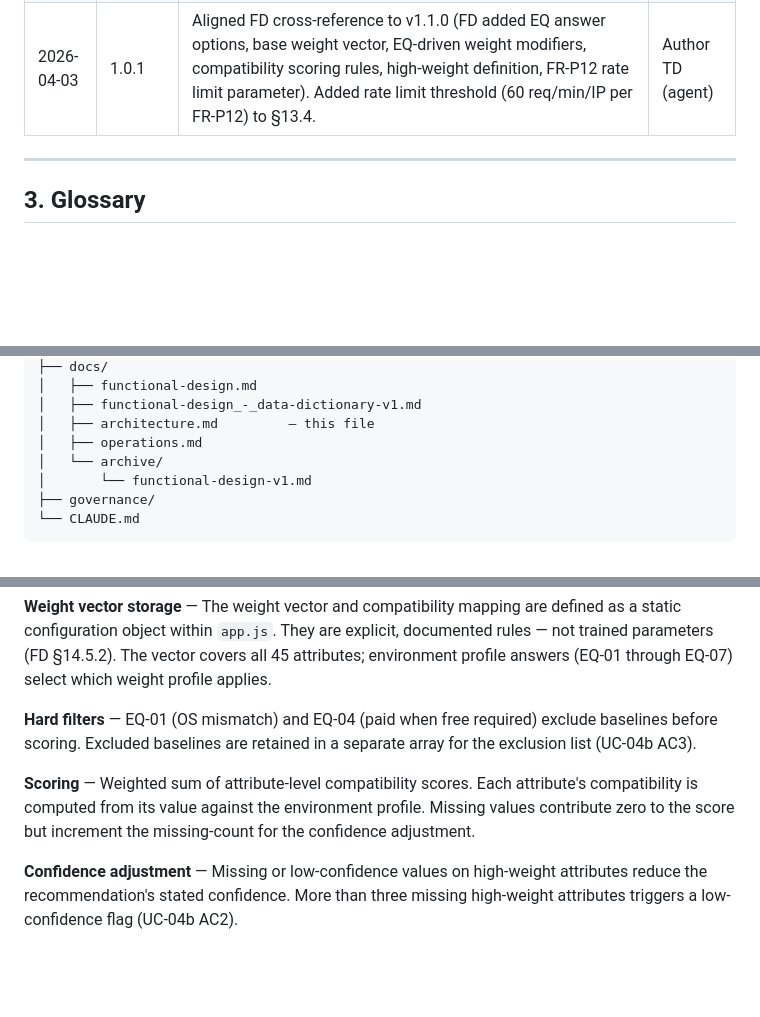
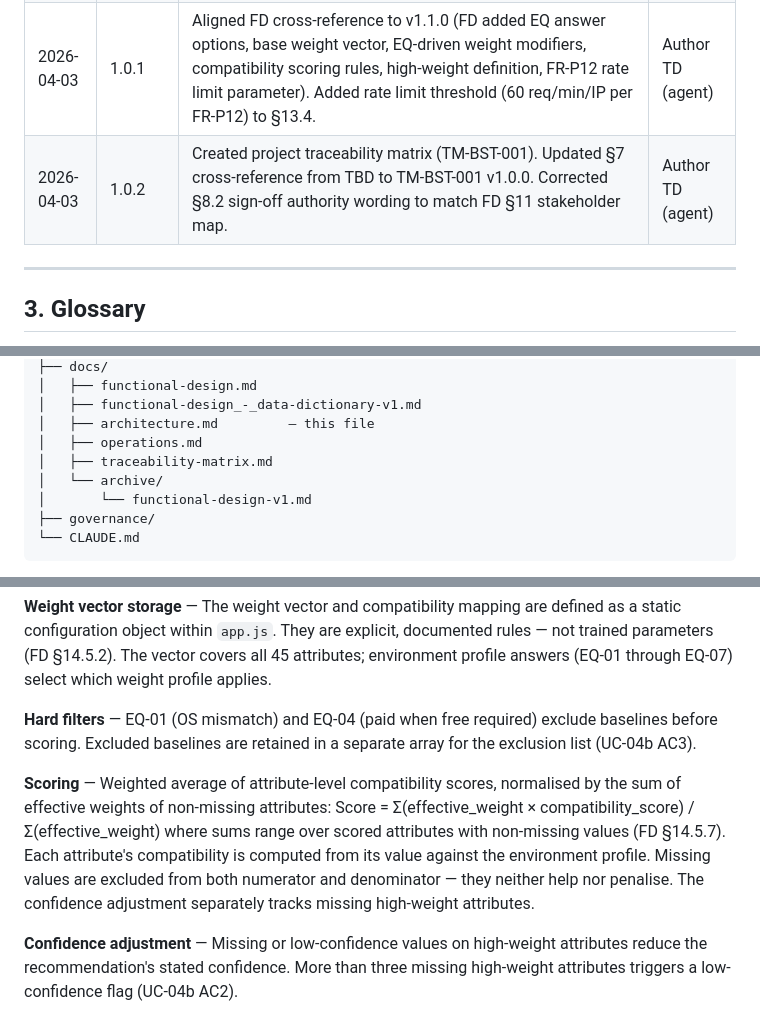
Before and after one commit to quality-factory/Web_App_-_Baseline_Selection_Tool, a Markdown page: docs/architecture.md, 3 parts joined by grey strips. Drawn GitHub-style; blank space fills up the shorter version.

```diff
--- a/docs/architecture.md
+++ b/docs/architecture.md
@@ -64,6 +64,7 @@ Lifecycle rules per fd-td-design-principles.md v3.4 §Stable identifiers: delete
 | 2026-04-03 | — | Pre-template architecture.md and operations.md produced (design decisions, component design, data schemas, failure modes, deployment pipeline) | Author TD (agent) |
 | 2026-04-03 | 1.0.0 | Restructured to fd-td-design-principles.md v3.4 template. Added: metadata, stable identifiers, version history, glossary, scope, assumptions and constraints (with deployment context declaration), risk cross-reference, cross-reference, change management, non-functional requirements (derived from FD QR-01–QR-07), integration design, transition design, testing strategy, design decisions log. All existing technical content preserved. | Author TD (agent) |
 | 2026-04-03 | 1.0.1 | Aligned FD cross-reference to v1.1.0 (FD added EQ answer options, base weight vector, EQ-driven weight modifiers, compatibility scoring rules, high-weight definition, FR-P12 rate limit parameter). Added rate limit threshold (60 req/min/IP per FR-P12) to §13.4. | Author TD (agent) |
+| 2026-04-03 | 1.0.2 | Created project traceability matrix (TM-BST-001). Updated §7 cross-reference from TBD to TM-BST-001 v1.0.0. Corrected §8.2 sign-off authority wording to match FD §11 stakeholder map. | Author TD (agent) |
 
 ---
 
@@ -632,6 +633,7 @@ Web_App_-_Baseline_Selection_Tool/
 │   ├── functional-design_-_data-dictionary-v1.md
 │   ├── architecture.md         — this file
 │   ├── operations.md
+│   ├── traceability-matrix.md
 │   └── archive/
 │       └── functional-design-v1.md
 ├── governance/
@@ -812,7 +814,7 @@ Implements FD §14.5 (environment profile questions, hard filters, weighted scor
 
 **Hard filters** — EQ-01 (OS mismatch) and EQ-04 (paid when free required) exclude baselines before scoring. Excluded baselines are retained in a separate array for the exclusion list (UC-04b AC3).
 
-**Scoring** — Weighted sum of attribute-level compatibility scores. Each attribute's compatibility is computed from its value against the environment profile. Missing values contribute zero to the score but increment the missing-count for the confidence adjustment.
+**Scoring** — Weighted average of attribute-level compatibility scores, normalised by the sum of effective weights of non-missing attributes: Score = Σ(effective_weight × compatibility_score) / Σ(effective_weight) where sums range over scored attributes with non-missing values (FD §14.5.7). Each attribute's compatibility is computed from its value against the environment profile. Missing values are excluded from both numerator and denominator — they neither help nor penalise. The confidence adjustment separately tracks missing high-weight attributes.
 
 **Confidence adjustment** — Missing or low-confidence values on high-weight attributes reduce the recommendation's stated confidence. More than three missing high-weight attributes triggers a low-confidence flag (UC-04b AC2).
 
```
Also changed, not shown: other parts of docs/architecture.md (+3 -3 lines), docs/traceability-matrix.md (added, +155 -0 lines).
